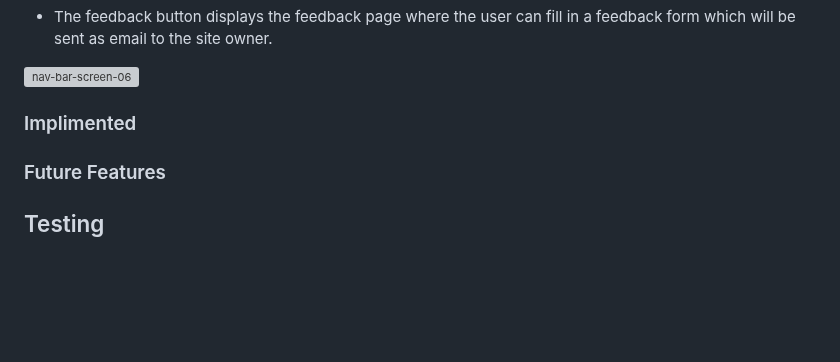
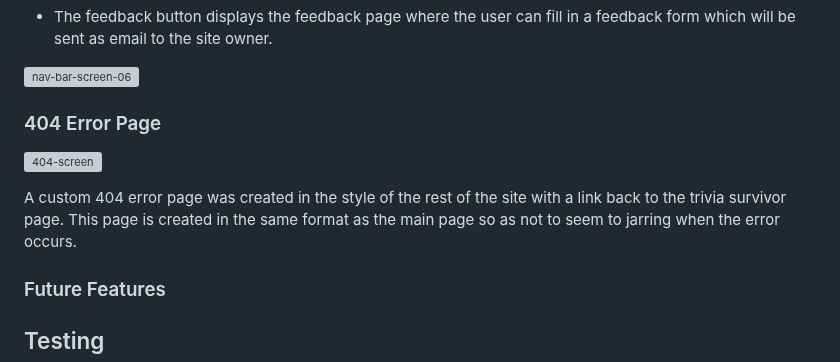
Before and after one commit to 0davidog/CI_PP2_TriviaSurvivor, a Markdown page: README.md, the part around the change. Rendered like a GitHub page; blank space fills up the shorter version; grey boxes are pictures that could not be loaded.

Commit message:
Update README.md Add paragraph on 404 page

```diff
--- a/README.md
+++ b/README.md
@@ -123,7 +123,11 @@ Fixed to the top of the screen is the navigation bar containing buttons that tak
 ![nav-bar-screen-06](https://github.com/0davidog/trivia-survivor/assets/135815736/da26059a-a480-4567-9bc0-1c21ac51184e)
 
 
-### Implimented
+### 404 Error Page
+
+![404-screen](https://github.com/0davidog/trivia-survivor/assets/135815736/a91aa5a0-97b9-44fb-af98-454a87d8f08f)
+
+A custom 404 error page was created in the style of the rest of the site with a link back to the trivia survivor page. This page is created in the same format as the main page so as not to seem to jarring when the error occurs.
 
 ### Future Features
 
```
